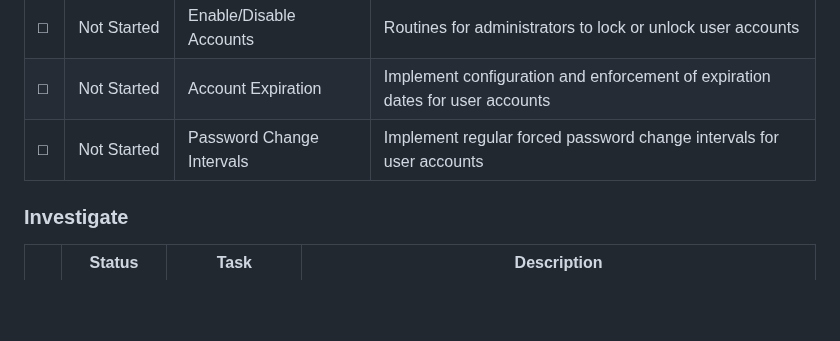
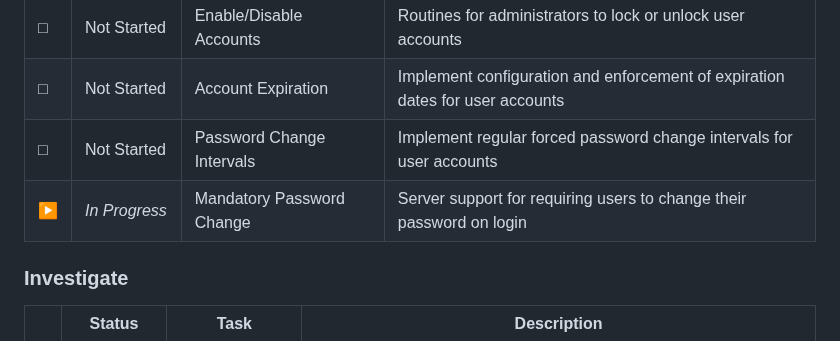
Before and after one commit to ccurzio/Luminum, a Markdown page: ToDo.md, the part around the change. Drawn GitHub-style; blank space fills up the shorter version.

Commit message:
Update ToDo.md
Signed-off-by: Christopher R. Curzio <g4112gh@nanoduck.net>

```diff
--- a/ToDo.md
+++ b/ToDo.md
@@ -202,6 +202,7 @@ In order to be accountable to the community - but more importantly to myself - I
 |&#9633; |Not Started    |Enable/Disable Accounts     |Routines for administrators to lock or unlock user accounts                             |
 |&#9633; |Not Started    |Account Expiration          |Implement configuration and enforcement of expiration dates for user accounts           |
 |&#9633; |Not Started    |Password Change Intervals   |Implement regular forced password change intervals for user accounts                    |
+|&#9654; |*In Progress*  |Mandatory Password Change   |Server support for requiring users to change their password on login                    |
 
 
 ### Investigate
```
